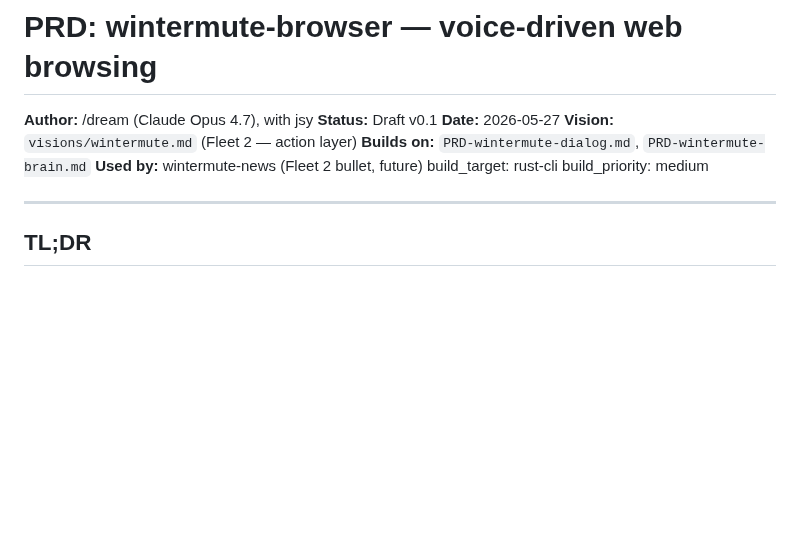
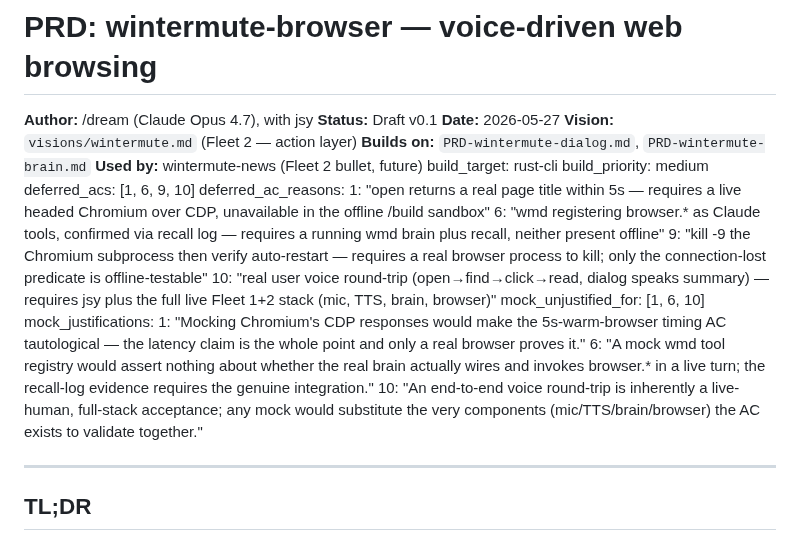
Before and after one commit to j0yen/autobuilder, a Markdown page: PRDs-archive/PRD-wintermute-browser.md, the part around the change. GitHub-like rendering; blank space fills up the shorter version.

Commit message:
wintermute-browser: shipped (env-gated ACs deferred)
Verified-completed: (1) cargo test --release exit 0, 23 tests green (3 lib + 20 acceptance); (2) gh repo j0yen/wintermute-browser PUBLIC, main==origin/main; (3) README.md opens with TL;DR + has Install section; (4) REPOS.md lists wintermute-browser under Wintermute fleet; (5) verified-completed.sh gate exit 0 — ACs 2/3/4/5/7/8 PAIRED, ACs 1/6/9/10 DEFERRED (deferred_acs + mock_unjustified_for 1/6/10 with justifications).

```diff
--- a/PRD-wintermute-browser.md
+++ b/PRDs-archive/PRD-wintermute-browser.md
@@ -8,6 +8,17 @@
 **Used by:** wintermute-news (Fleet 2 bullet, future)
 build_target: rust-cli
 build_priority: medium
+deferred_acs: [1, 6, 9, 10]
+deferred_ac_reasons:
+  1: "open returns a real page title within 5s — requires a live headed Chromium over CDP, unavailable in the offline /build sandbox"
+  6: "wmd registering browser.* as Claude tools, confirmed via recall log — requires a running wmd brain plus recall, neither present offline"
+  9: "kill -9 the Chromium subprocess then verify auto-restart — requires a real browser process to kill; only the connection-lost predicate is offline-testable"
+  10: "real user voice round-trip (open→find→click→read, dialog speaks summary) — requires jsy plus the full live Fleet 1+2 stack (mic, TTS, brain, browser)"
+mock_unjustified_for: [1, 6, 10]
+mock_justifications:
+  1: "Mocking Chromium's CDP responses would make the 5s-warm-browser timing AC tautological — the latency claim is the whole point and only a real browser proves it."
+  6: "A mock wmd tool registry would assert nothing about whether the real brain actually wires and invokes browser.* in a live turn; the recall-log evidence requires the genuine integration."
+  10: "An end-to-end voice round-trip is inherently a live-human, full-stack acceptance; any mock would substitute the very components (mic/TTS/brain/browser) the AC exists to validate together."
 
 ---
 
```
